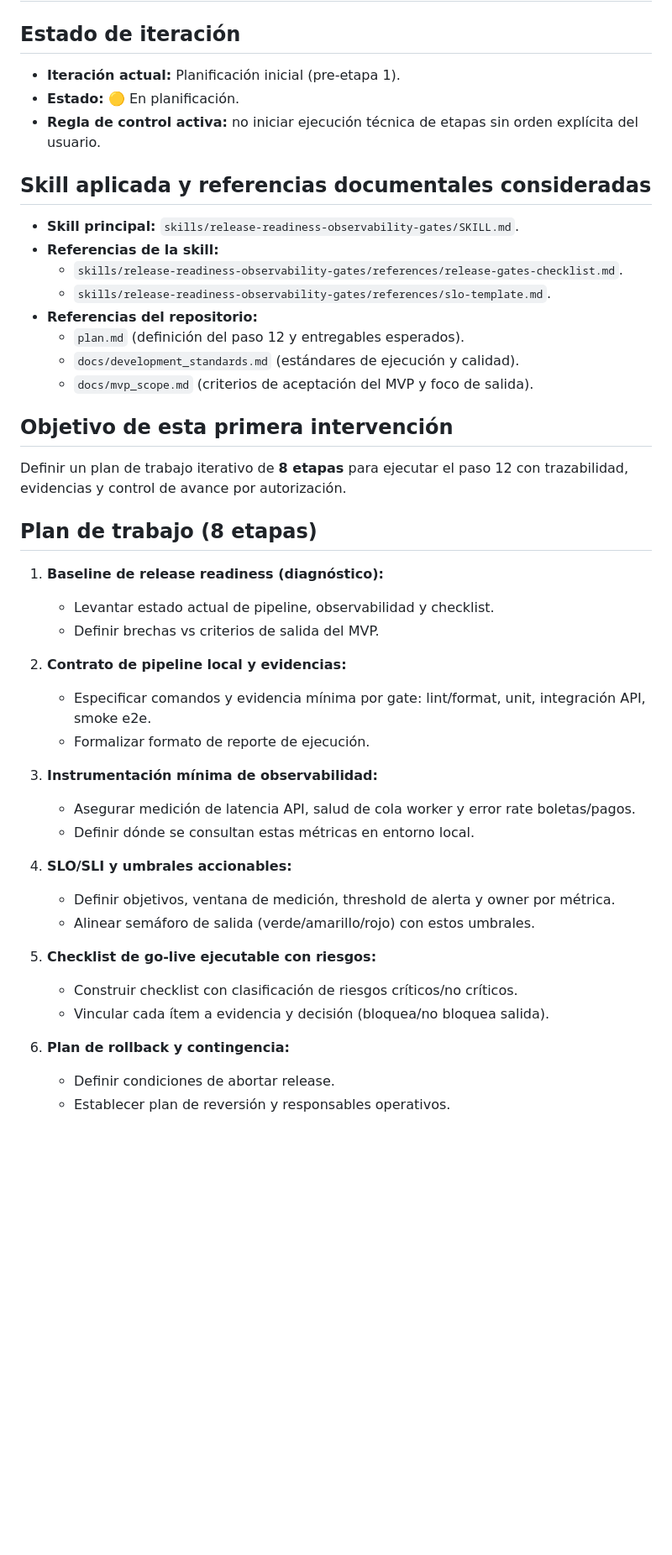
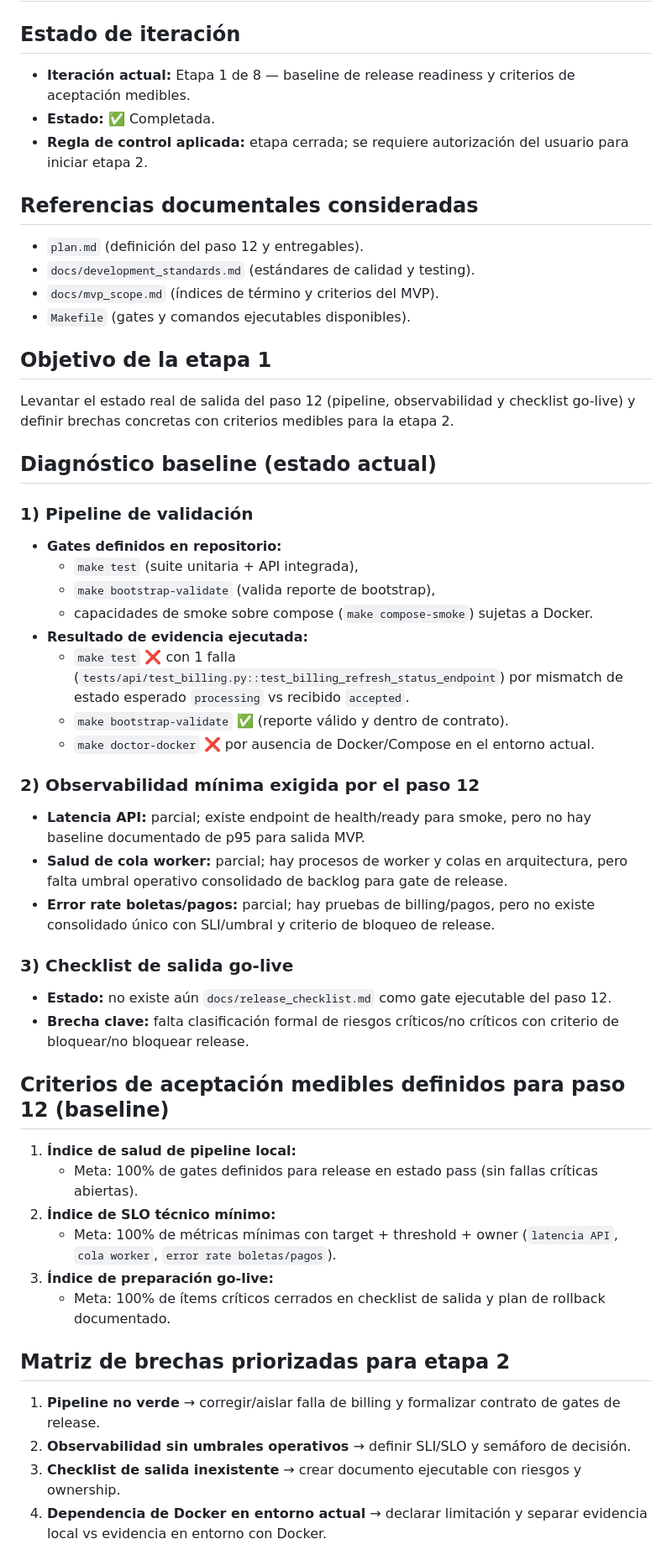
Before and after one commit to alphadx/prueba_fuerte_gpt, a Markdown page: avances/paso-12.md, the part around one of its changes. Shown at 84% size. GitHub-like rendering; blank space fills up the shorter version.

Commit message:
Avanza etapa 1 del paso 12 con baseline de release

```diff
--- a/avances/paso-12.md
+++ b/avances/paso-12.md
@@ -1,45 +1,51 @@
 # Paso 12 — Validación final, observabilidad y checklist de salida
 
 ## Estado de iteración
-- **Iteración actual:** Planificación inicial (pre-etapa 1).
-- **Estado:** 🟡 En planificación.
-- **Regla de control activa:** no iniciar ejecución técnica de etapas sin orden explícita del usuario.
+- **Iteración actual:** Etapa 1 de 8 — baseline de release readiness y criterios de aceptación medibles.
+- **Estado:** ✅ Completada.
+- **Regla de control aplicada:** etapa cerrada; se requiere autorización del usuario para iniciar etapa 2.
 
-## Skill aplicada y referencias documentales consideradas
-- **Skill principal:** `skills/release-readiness-observability-gates/SKILL.md`.
-- **Referencias de la skill:**
-  - `skills/release-readiness-observability-gates/references/release-gates-checklist.md`.
-  - `skills/release-readiness-observability-gates/references/slo-template.md`.
-- **Referencias del repositorio:**
-  - `plan.md` (definición del paso 12 y entregables esperados).
-  - `docs/development_standards.md` (estándares de ejecución y calidad).
-  - `docs/mvp_scope.md` (criterios de aceptación del MVP y foco de salida).
+## Referencias documentales consideradas
+- `plan.md` (definición del paso 12 y entregables).
+- `docs/development_standards.md` (estándares de calidad y testing).
+- `docs/mvp_scope.md` (índices de término y criterios del MVP).
+- `Makefile` (gates y comandos ejecutables disponibles).
 
-## Objetivo de esta primera intervención
-Definir un plan de trabajo iterativo de **8 etapas** para ejecutar el paso 12 con trazabilidad, evidencias y control de avance por autorización.
+## Objetivo de la etapa 1
+Levantar el estado real de salida del paso 12 (pipeline, observabilidad y checklist go-live) y definir brechas concretas con criterios medibles para la etapa 2.
 
-## Plan de trabajo (8 etapas)
-1. **Baseline de release readiness (diagnóstico):**
-   - Levantar estado actual de pipeline, observabilidad y checklist.
-   - Definir brechas vs criterios de salida del MVP.
+## Diagnóstico baseline (estado actual)
 
-2. **Contrato de pipeline local y evidencias:**
-   - Especificar comandos y evidencia mínima por gate: lint/format, unit, integración API, smoke e2e.
-   - Formalizar formato de reporte de ejecución.
+### 1) Pipeline de validación
+- **Gates definidos en repositorio:**
+  - `make test` (suite unitaria + API integrada),
+  - `make bootstrap-validate` (valida reporte de bootstrap),
+  - capacidades de smoke sobre compose (`make compose-smoke`) sujetas a Docker.
+- **Resultado de evidencia ejecutada:**
+  - `make test` ❌ con 1 falla (`tests/api/test_billing.py::test_billing_refresh_status_endpoint`) por mismatch de estado esperado `processing` vs recibido `accepted`.
+  - `make bootstrap-validate` ✅ (reporte válido y dentro de contrato).
+  - `make doctor-docker` ❌ por ausencia de Docker/Compose en el entorno actual.
 
-3. **Instrumentación mínima de observabilidad:**
-   - Asegurar medición de latencia API, salud de cola worker y error rate boletas/pagos.
-   - Definir dónde se consultan estas métricas en entorno local.
+### 2) Observabilidad mínima exigida por el paso 12
+- **Latencia API:** parcial; existe endpoint de health/ready para smoke, pero no hay baseline documentado de p95 para salida MVP.
+- **Salud de cola worker:** parcial; hay procesos de worker y colas en arquitectura, pero falta umbral operativo consolidado de backlog para gate de release.
+- **Error rate boletas/pagos:** parcial; hay pruebas de billing/pagos, pero no existe consolidado único con SLI/umbral y criterio de bloqueo de release.
 
-4. **SLO/SLI y umbrales accionables:**
-   - Definir objetivos, ventana de medición, threshold de alerta y owner por métrica.
-   - Alinear semáforo de salida (verde/amarillo/rojo) con estos umbrales.
+### 3) Checklist de salida go-live
+- **Estado:** no existe aún `docs/release_checklist.md` como gate ejecutable del paso 12.
+- **Brecha clave:** falta clasificación formal de riesgos críticos/no críticos con criterio de bloquear/no bloquear release.
 
-5. **Checklist de go-live ejecutable con riesgos:**
-   - Construir checklist con clasificación de riesgos críticos/no críticos.
-   - Vincular cada ítem a evidencia y decisión (bloquea/no bloquea salida).
+## Criterios de aceptación medibles definidos para paso 12 (baseline)
+1. **Índice de salud de pipeline local:**
+   - Meta: 100% de gates definidos para release en estado pass (sin fallas críticas abiertas).
+2. **Índice de SLO técnico mínimo:**
+   - Meta: 100% de métricas mínimas con target + threshold + owner (`latencia API`, `cola worker`, `error rate boletas/pagos`).
+3. **Índice de preparación go-live:**
+   - Meta: 100% de ítems críticos cerrados en checklist de salida y plan de rollback documentado.
 
-6. **Plan de rollback y contingencia:**
-   - Definir condiciones de abortar release.
-   - Establecer plan de reversión y responsables operativos.
+## Matriz de brechas priorizadas para etapa 2
+1. **Pipeline no verde** → corregir/aislar falla de billing y formalizar contrato de gates de release.
+2. **Observabilidad sin umbrales operativos** → definir SLI/SLO y semáforo de decisión.
+3. **Checklist de salida inexistente** → crear documento ejecutable con riesgos y ownership.
+4. **Dependencia de Docker en entorno actual** → declarar limitación y separar evidencia local vs evidencia en entorno con Docker.
 
```
Also changed, not shown: other parts of avances/paso-12.md (+12 -18 lines).
